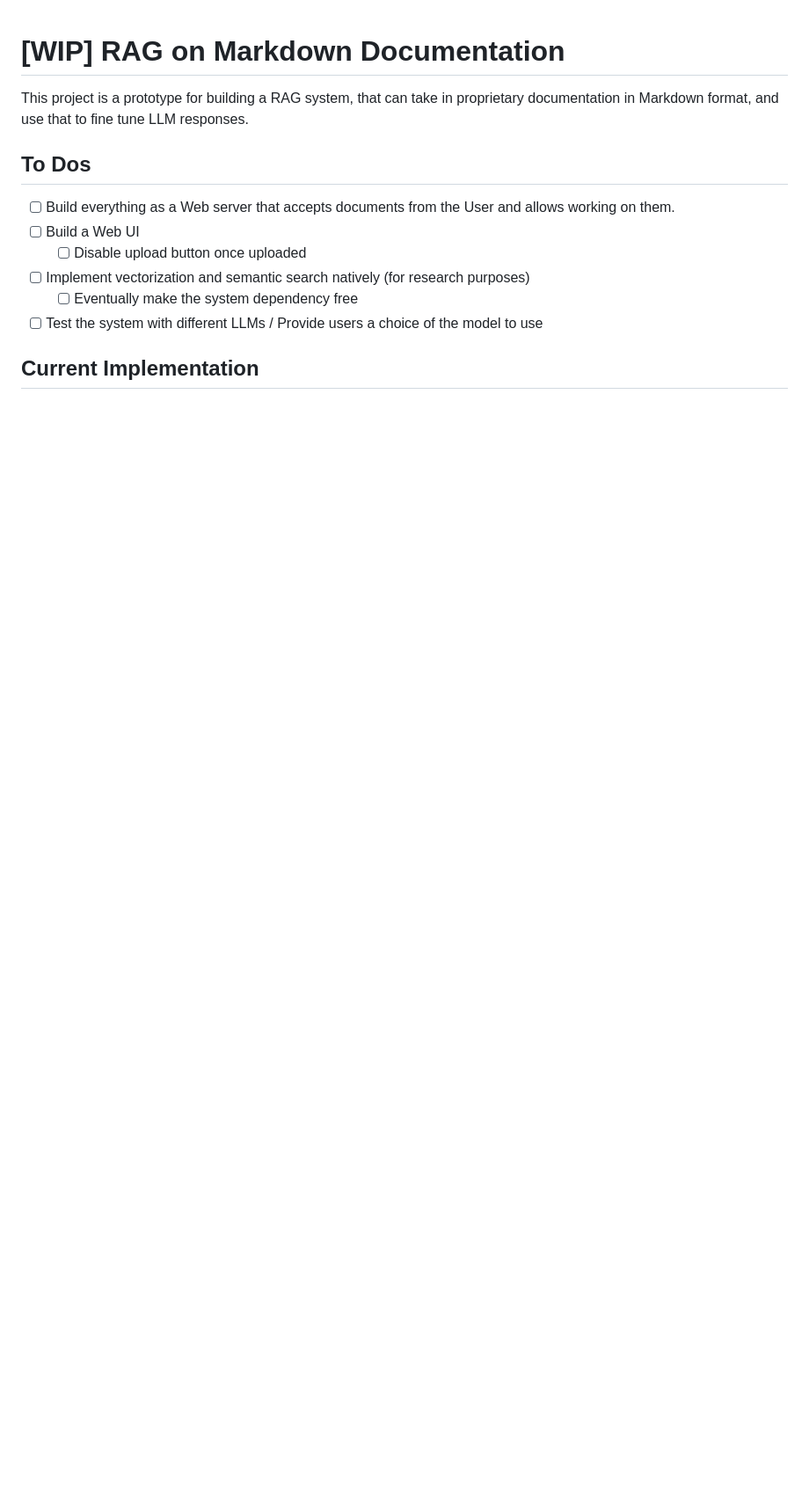
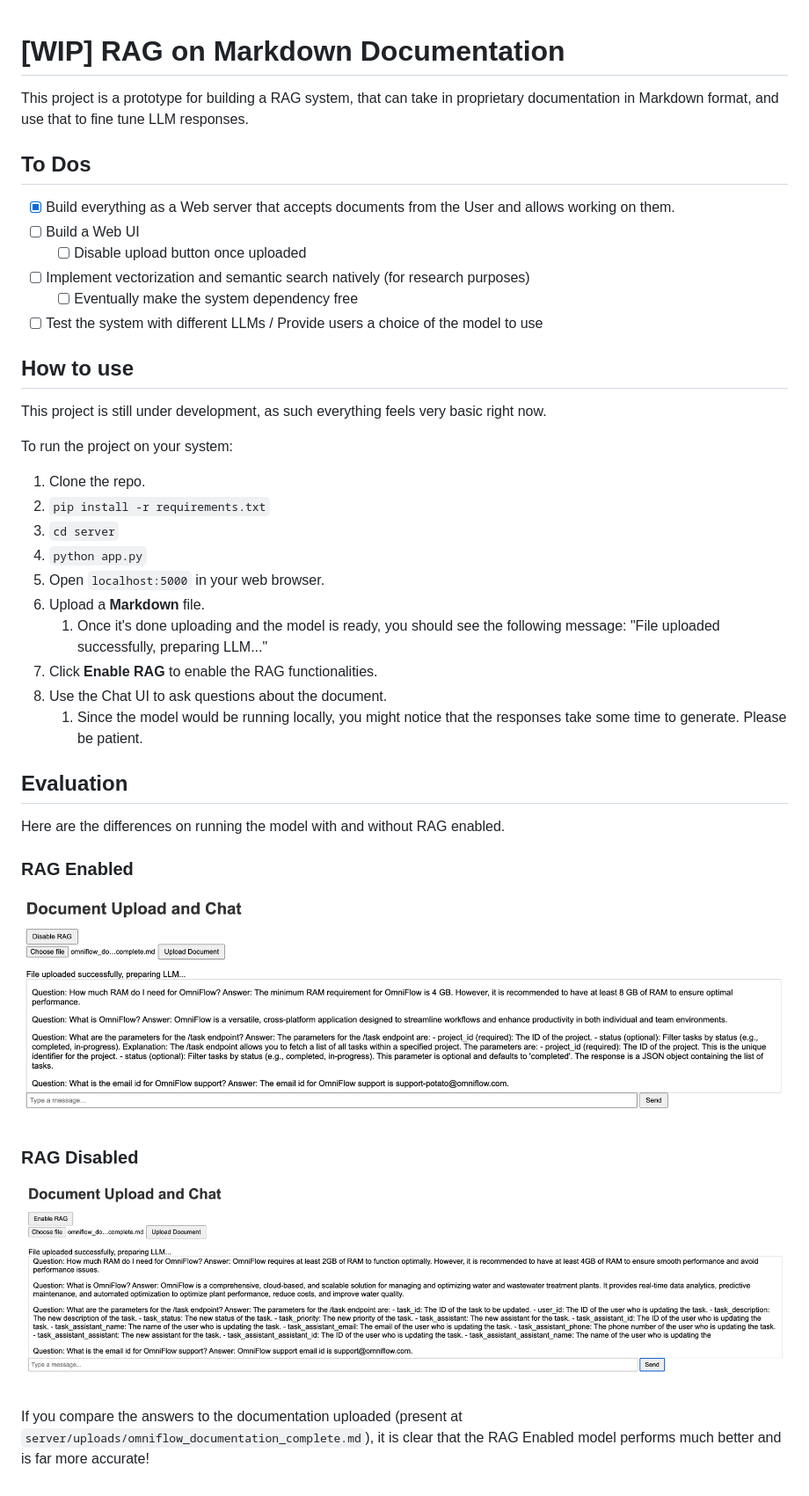
Before and after one commit to pranavgoyanka/RAG-on-Markdown-Docs, a Markdown page: README.md, the part around the change. Shown: that part at 88% size. GitHub-like rendering; pictures changed too: RAG_Disabled.png (added), RAG_Enabled.png (added); blank space fills up the shorter version.

Commit message:
Updated README with screenshots

```diff
--- a/README.md
+++ b/README.md
@@ -3,11 +3,36 @@
 This project is a prototype for building a RAG system, that can take in proprietary documentation in Markdown format, and use that to fine tune LLM responses.
 
 ## To Dos
-- [ ] Build everything as a Web server that accepts documents from the User and allows working on them.
+- [x] Build everything as a Web server that accepts documents from the User and allows working on them.
 - [ ] Build a Web UI
   - [ ] Disable upload button once uploaded
 - [ ] Implement vectorization and semantic search natively (for research purposes)
   - [ ] Eventually make the system dependency free
 - [ ] Test the system with different LLMs / Provide users a choice of the model to use
 
-## Current Implementation
+## How to use
+This project is still under development, as such everything feels very basic right now.
+
+To run the project on your system:
+1. Clone the repo.
+2. `pip install -r requirements.txt`
+3. `cd server`
+4. `python app.py`
+5. Open `localhost:5000` in your web browser.
+6. Upload a **Markdown** file.
+   1. Once it's done uploading and the model is ready, you should see the following message: "File uploaded successfully, preparing LLM..."
+7. Click **Enable RAG** to enable the RAG functionalities.
+8. Use the Chat UI to ask questions about the document.
+   1. Since the model would be running locally, you might notice that the responses take some time to generate. Please be patient.
+
+## Evaluation
+
+Here are the differences on running the model with and without RAG enabled.
+
+### RAG Enabled
+![RAG Enabled](RAG_Enabled.png)
+
+### RAG Disabled
+![RAG Disabled](RAG_Disabled.png)
+
+If you compare the answers to the documentation uploaded (present at `server/uploads/omniflow_documentation_complete.md`), it is clear that the RAG Enabled model performs much better and is far more accurate!
```
